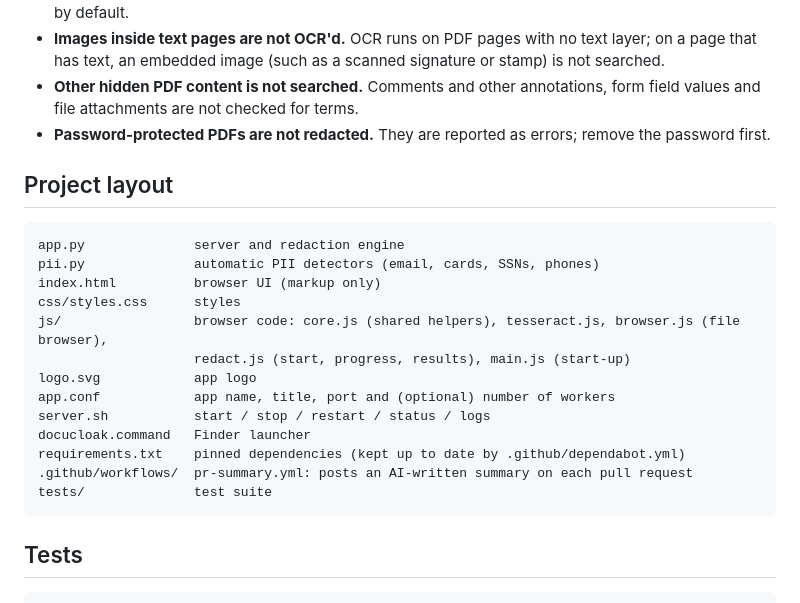
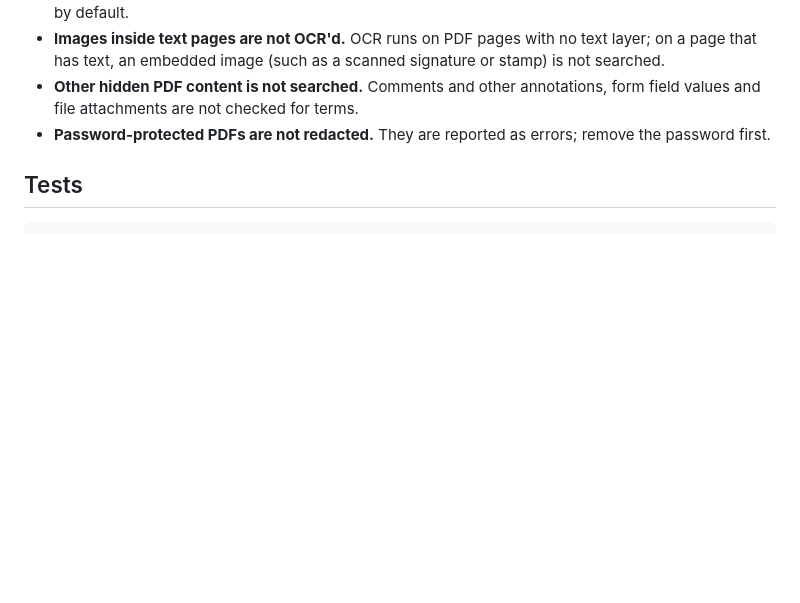
Before and after one commit to hothsys/docucloak, a Markdown page: README.md, the part around the change. Rendered like a GitHub page; blank space fills up the shorter version.

Commit message:
Remove project layout details from README
Removed project layout section from README.

````diff
--- a/README.md
+++ b/README.md
@@ -114,23 +114,6 @@ Check redacted output before sharing it.
 - **Other hidden PDF content is not searched.** Comments and other annotations, form field values and file attachments are not checked for terms.
 - **Password-protected PDFs are not redacted.** They are reported as errors; remove the password first.
 
-## Project layout
-
-```
-app.py              server and redaction engine
-pii.py              automatic PII detectors (email, cards, SSNs, phones)
-index.html          browser UI (markup only)
-css/styles.css      styles
-js/                 browser code: core.js (shared helpers), tesseract.js, browser.js (file browser),
-                    redact.js (start, progress, results), main.js (start-up)
-logo.svg            app logo
-app.conf            app name, title, port and (optional) number of workers
-server.sh           start / stop / restart / status / logs
-docucloak.command   Finder launcher
-requirements.txt    pinned dependencies (kept up to date by .github/dependabot.yml)
-.github/workflows/  pr-summary.yml: posts an AI-written summary on each pull request
-tests/              test suite
-```
 
 ## Tests
 
````
